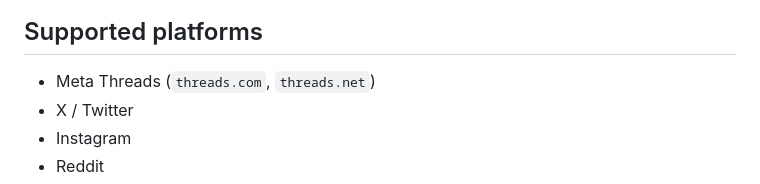
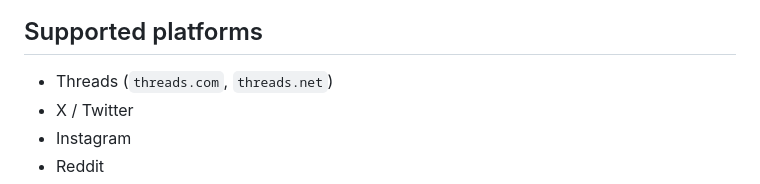
Before and after one commit to Lanternko/discord-social-preview-bot, a Markdown page: README.md, the part around one of its changes. Drawn GitHub-style.

Commit message:
Add a picture
Updated the README to reflect the correct name for Threads.

```diff
--- a/README.md
+++ b/README.md
@@ -4,7 +7,7 @@ A Discord bot that previews supported social links, focused on Meta Threads.
 
 ## Supported platforms
 
-- Meta Threads (`threads.com`, `threads.net`)
+- Threads (`threads.com`, `threads.net`)
 - X / Twitter
 - Instagram
 - Reddit
```
Also changed, not shown: other parts of README.md (+4 -1 lines).
